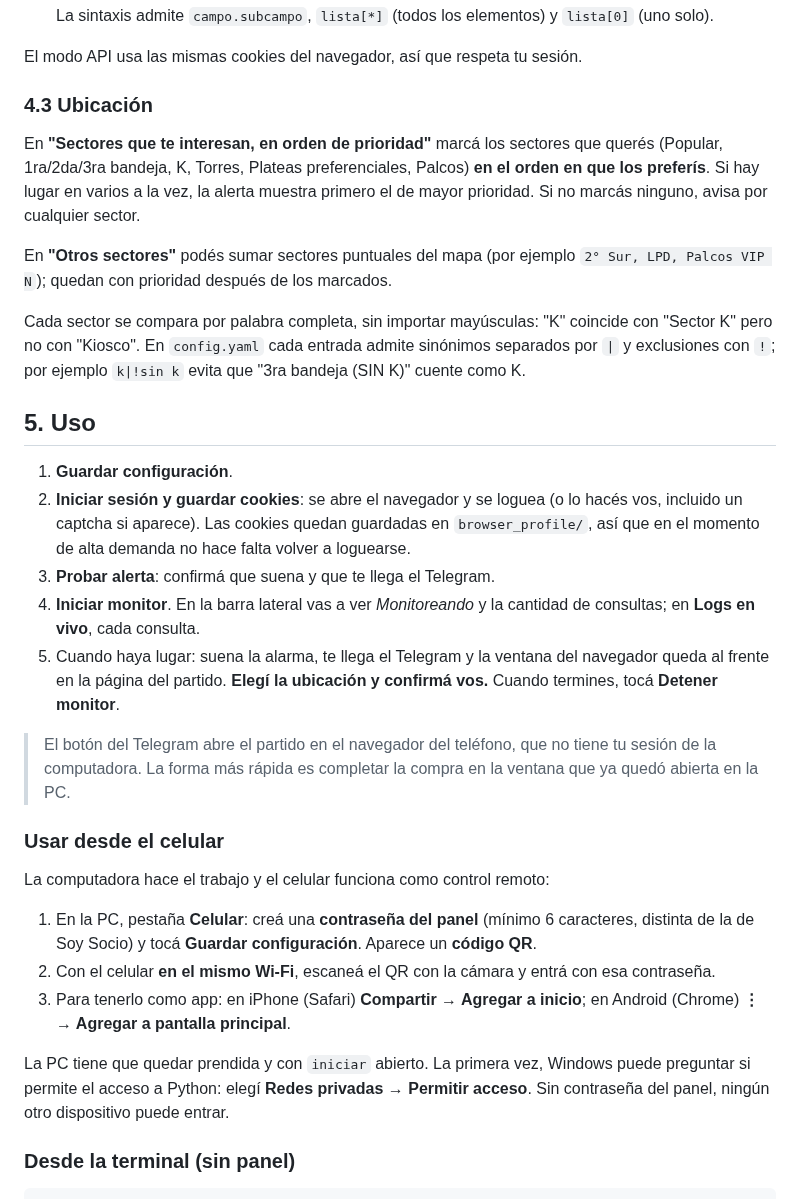
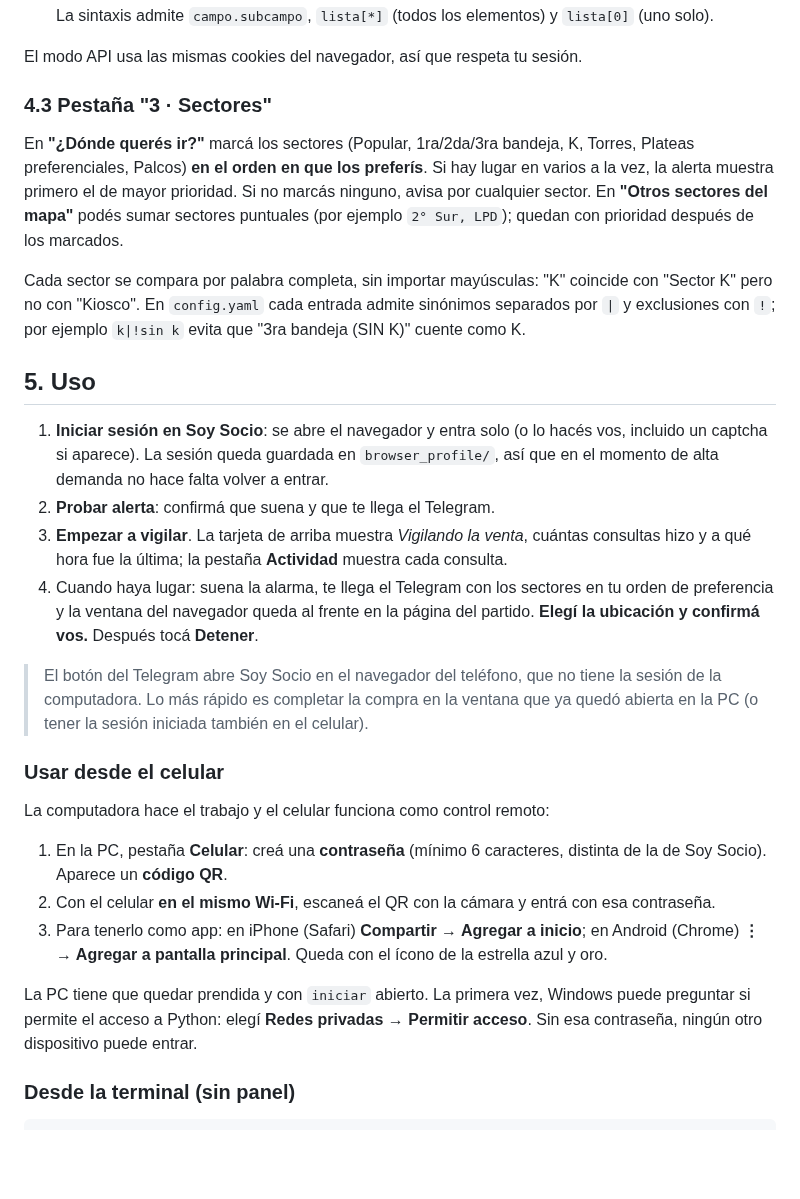
Before and after one commit to Benjitawachin/boost, a Markdown page: README.md, the part around one of its changes. Drawn GitHub-style; blank space fills up the shorter version.

```diff
--- a/README.md
+++ b/README.md
@@ -114,14 +111,12 @@ Podés comprobar un selector en la consola de DevTools: `document.querySelectorA
 
 El modo API usa las mismas cookies del navegador, así que respeta tu sesión.
 
-### 4.3 Ubicación
+### 4.3 Pestaña "3 · Sectores"
 
-En **"Sectores que te interesan, en orden de prioridad"** marcá los sectores que querés (Popular, 1ra/2da/3ra bandeja,
-K, Torres, Plateas preferenciales, Palcos) **en el orden en que los preferís**. Si hay lugar en varios a la vez, la
-alerta muestra primero el de mayor prioridad. Si no marcás ninguno, avisa por cualquier sector.
-
-En **"Otros sectores"** podés sumar sectores puntuales del mapa (por ejemplo `2° Sur, LPD, Palcos VIP N`); quedan con
-prioridad después de los marcados.
+En **"¿Dónde querés ir?"** marcá los sectores (Popular, 1ra/2da/3ra bandeja, K, Torres, Plateas preferenciales,
+Palcos) **en el orden en que los preferís**. Si hay lugar en varios a la vez, la alerta muestra primero el de mayor
+prioridad. Si no marcás ninguno, avisa por cualquier sector. En **"Otros sectores del mapa"** podés sumar sectores
+puntuales (por ejemplo `2° Sur, LPD`); quedan con prioridad después de los marcados.
 
 Cada sector se compara por palabra completa, sin importar mayúsculas: "K" coincide con "Sector K" pero no con
 "Kiosco". En `config.yaml` cada entrada admite sinónimos separados por `|` y exclusiones con `!`; por ejemplo
@@ -129,31 +124,31 @@ Cada sector se compara por palabra completa, sin importar mayúsculas: "K" coinc
 
 ## 5. Uso
 
-1. **Guardar configuración**.
-2. **Iniciar sesión y guardar cookies**: se abre el navegador y se loguea (o lo hacés vos, incluido un captcha si
-   aparece). Las cookies quedan guardadas en `browser_profile/`, así que en el momento de alta demanda no hace falta
-   volver a loguearse.
-3. **Probar alerta**: confirmá que suena y que te llega el Telegram.
-4. **Iniciar monitor**. En la barra lateral vas a ver *Monitoreando* y la cantidad de consultas; en **Logs en vivo**, cada
-   consulta.
-5. Cuando haya lugar: suena la alarma, te llega el Telegram y la ventana del navegador queda al frente en la página del
-   partido. **Elegí la ubicación y confirmá vos.** Cuando termines, tocá **Detener monitor**.
+1. **Iniciar sesión en Soy Socio**: se abre el navegador y entra solo (o lo hacés vos, incluido un captcha si aparece).
+   La sesión queda guardada en `browser_profile/`, así que en el momento de alta demanda no hace falta volver a entrar.
+2. **Probar alerta**: confirmá que suena y que te llega el Telegram.
+3. **Empezar a vigilar**. La tarjeta de arriba muestra *Vigilando la venta*, cuántas consultas hizo y a qué hora fue la
+   última; la pestaña **Actividad** muestra cada consulta.
+4. Cuando haya lugar: suena la alarma, te llega el Telegram con los sectores en tu orden de preferencia y la ventana
+   del navegador queda al frente en la página del partido. **Elegí la ubicación y confirmá vos.** Después tocá
+   **Detener**.
 
-> El botón del Telegram abre el partido en el navegador del teléfono, que no tiene tu sesión de la computadora. La forma
-> más rápida es completar la compra en la ventana que ya quedó abierta en la PC.
+> El botón del Telegram abre Soy Socio en el navegador del teléfono, que no tiene la sesión de la computadora. Lo más
+> rápido es completar la compra en la ventana que ya quedó abierta en la PC (o tener la sesión iniciada también en el
+> celular).
 
 ### Usar desde el celular
 
 La computadora hace el trabajo y el celular funciona como control remoto:
 
-1. En la PC, pestaña **Celular**: creá una **contraseña del panel** (mínimo 6 caracteres, distinta de la de Soy
-   Socio) y tocá **Guardar configuración**. Aparece un **código QR**.
+1. En la PC, pestaña **Celular**: creá una **contraseña** (mínimo 6 caracteres, distinta de la de Soy Socio).
+   Aparece un **código QR**.
 2. Con el celular **en el mismo Wi-Fi**, escaneá el QR con la cámara y entrá con esa contraseña.
 3. Para tenerlo como app: en iPhone (Safari) **Compartir → Agregar a inicio**; en Android (Chrome) **⋮ → Agregar a
-   pantalla principal**.
+   pantalla principal**. Queda con el ícono de la estrella azul y oro.
 
 La PC tiene que quedar prendida y con `iniciar` abierto. La primera vez, Windows puede preguntar si permite el acceso
-a Python: elegí **Redes privadas → Permitir acceso**. Sin contraseña del panel, ningún otro dispositivo puede entrar.
+a Python: elegí **Redes privadas → Permitir acceso**. Sin esa contraseña, ningún otro dispositivo puede entrar.
 
 ### Desde la terminal (sin panel)
 
```
Also changed, not shown: other parts of README.md (+12 -15 lines), docs/panel.png, static/apple-touch-icon.png (added), static/icon-192.png (added), static/icon-512.png (added), 6 other files.
